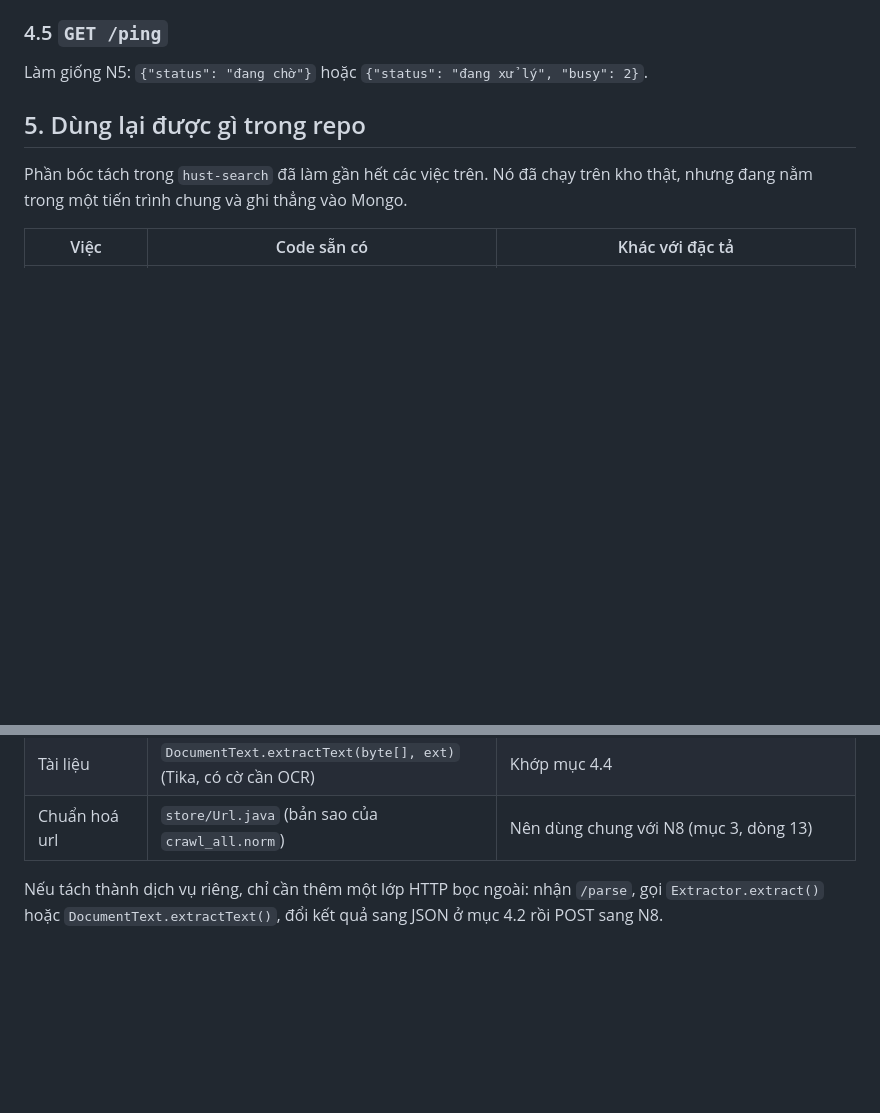
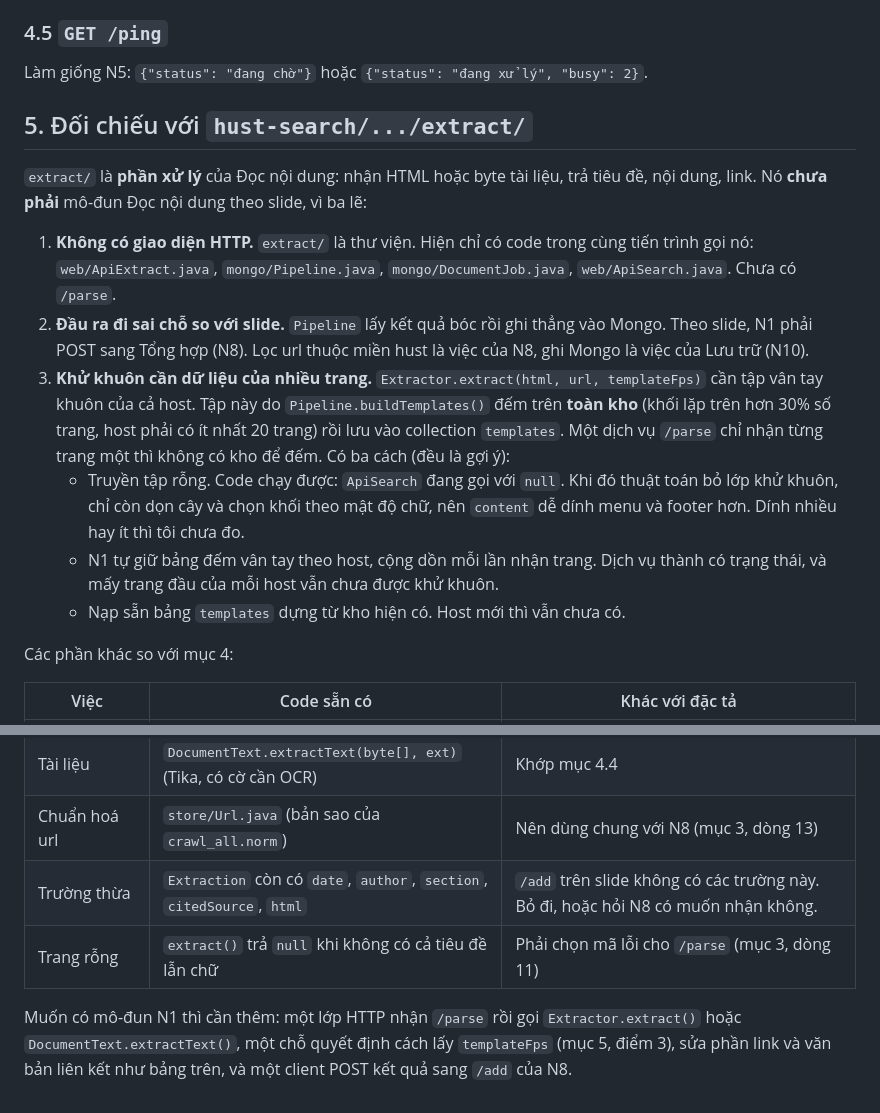
Before and after one commit to nguyenpnguyen/di-project, a Markdown page: docs/DAC-TA-DOC-NOI-DUNG.md, 2 parts joined by grey strips. Drawn GitHub-style; blank space fills up the shorter version.

Commit message:
Đặc tả N1: đối chiếu rõ với extract/, nêu chuyện khử khuôn cần dữ liệu cả host
Co-Authored-By: Claude Opus 5.5 <noreply@anthropic.com>
Claude-Session: https://claude.ai/code/session_017oW9tAQHLFh5TfwvLjN9zu

```diff
--- a/docs/DAC-TA-DOC-NOI-DUNG.md
+++ b/docs/DAC-TA-DOC-NOI-DUNG.md
@@ -183,10 +183,30 @@ coi là bản quét và trả lỗi "cần OCR", không gửi chuỗi rỗng san
 
 Làm giống N5: `{"status": "đang chờ"}` hoặc `{"status": "đang xử lý", "busy": 2}`.
 
-## 5. Dùng lại được gì trong repo
+## 5. Đối chiếu với `hust-search/.../extract/`
 
-Phần bóc tách trong `hust-search` đã làm gần hết các việc trên. Nó đã chạy trên kho thật, nhưng
-đang nằm trong một tiến trình chung và ghi thẳng vào Mongo.
+`extract/` là **phần xử lý** của Đọc nội dung: nhận HTML hoặc byte tài liệu, trả tiêu đề, nội dung,
+link. Nó **chưa phải** mô-đun Đọc nội dung theo slide, vì ba lẽ:
+
+1. **Không có giao diện HTTP.** `extract/` là thư viện. Hiện chỉ có code trong cùng tiến trình gọi
+   nó: `web/ApiExtract.java`, `mongo/Pipeline.java`, `mongo/DocumentJob.java`, `web/ApiSearch.java`.
+   Chưa có `/parse`.
+2. **Đầu ra đi sai chỗ so với slide.** `Pipeline` lấy kết quả bóc rồi ghi thẳng vào Mongo. Theo
+   slide, N1 phải POST sang Tổng hợp (N8). Lọc url thuộc miền hust là việc của N8, ghi Mongo là
+   việc của Lưu trữ (N10).
+3. **Khử khuôn cần dữ liệu của nhiều trang.** `Extractor.extract(html, url, templateFps)` cần tập
+   vân tay khuôn của cả host. Tập này do `Pipeline.buildTemplates()` đếm trên **toàn kho**
+   (khối lặp trên hơn 30% số trang, host phải có ít nhất 20 trang) rồi lưu vào collection
+   `templates`. Một dịch vụ `/parse` chỉ nhận từng trang một thì không có kho để đếm. Có ba cách
+   (đều là gợi ý):
+   - Truyền tập rỗng. Code chạy được: `ApiSearch` đang gọi với `null`. Khi đó thuật toán bỏ lớp
+     khử khuôn, chỉ còn dọn cây và chọn khối theo mật độ chữ, nên `content` dễ dính menu và
+     footer hơn. Dính nhiều hay ít thì tôi chưa đo.
+   - N1 tự giữ bảng đếm vân tay theo host, cộng dồn mỗi lần nhận trang. Dịch vụ thành có trạng
+     thái, và mấy trang đầu của mỗi host vẫn chưa được khử khuôn.
+   - Nạp sẵn bảng `templates` dựng từ kho hiện có. Host mới thì vẫn chưa có.
+
+Các phần khác so với mục 4:
 
 | Việc | Code sẵn có | Khác với đặc tả |
 |---|---|---|
@@ -197,7 +217,9 @@ Phần bóc tách trong `hust-search` đã làm gần hết các việc trên. N
 | `intro` | không có | Phải viết mới |
 | Tài liệu | `DocumentText.extractText(byte[], ext)` (Tika, có cờ cần OCR) | Khớp mục 4.4 |
 | Chuẩn hoá url | `store/Url.java` (bản sao của `crawl_all.norm`) | Nên dùng chung với N8 (mục 3, dòng 13) |
+| Trường thừa | `Extraction` còn có `date`, `author`, `section`, `citedSource`, `html` | `/add` trên slide không có các trường này. Bỏ đi, hoặc hỏi N8 có muốn nhận không. |
+| Trang rỗng | `extract()` trả `null` khi không có cả tiêu đề lẫn chữ | Phải chọn mã lỗi cho `/parse` (mục 3, dòng 11) |
 
-Nếu tách thành dịch vụ riêng, chỉ cần thêm một lớp HTTP bọc ngoài: nhận `/parse`, gọi
-`Extractor.extract()` hoặc `DocumentText.extractText()`, đổi kết quả sang JSON ở mục 4.2 rồi POST
-sang N8.
+Muốn có mô-đun N1 thì cần thêm: một lớp HTTP nhận `/parse` rồi gọi `Extractor.extract()` hoặc
+`DocumentText.extractText()`, một chỗ quyết định cách lấy `templateFps` (mục 5, điểm 3), sửa phần
+link và văn bản liên kết như bảng trên, và một client POST kết quả sang `/add` của N8.
```
